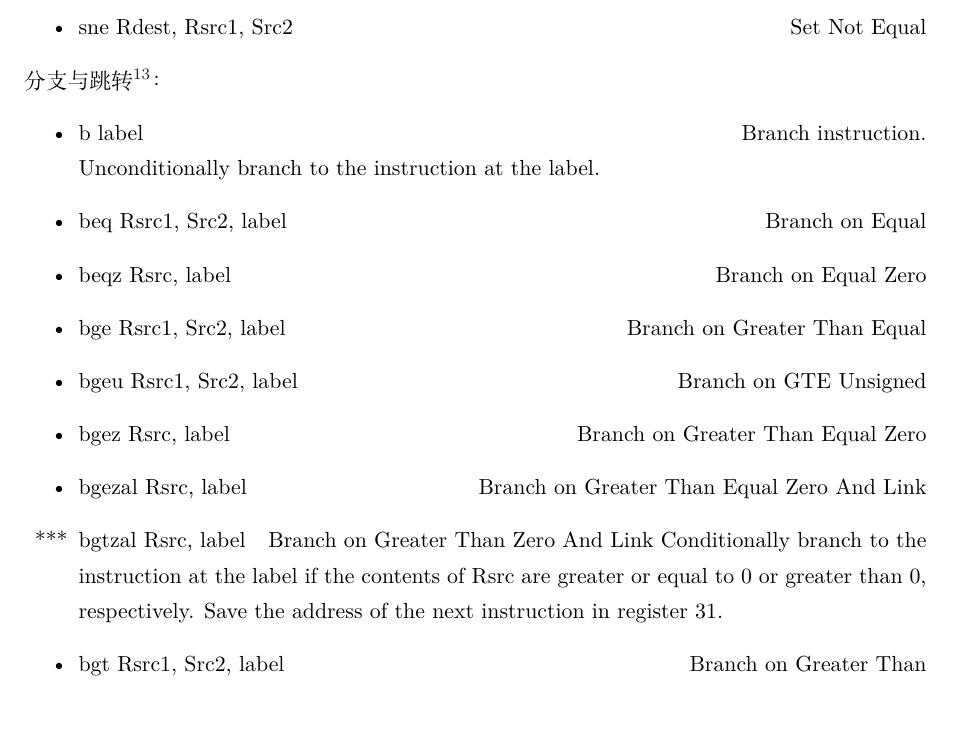
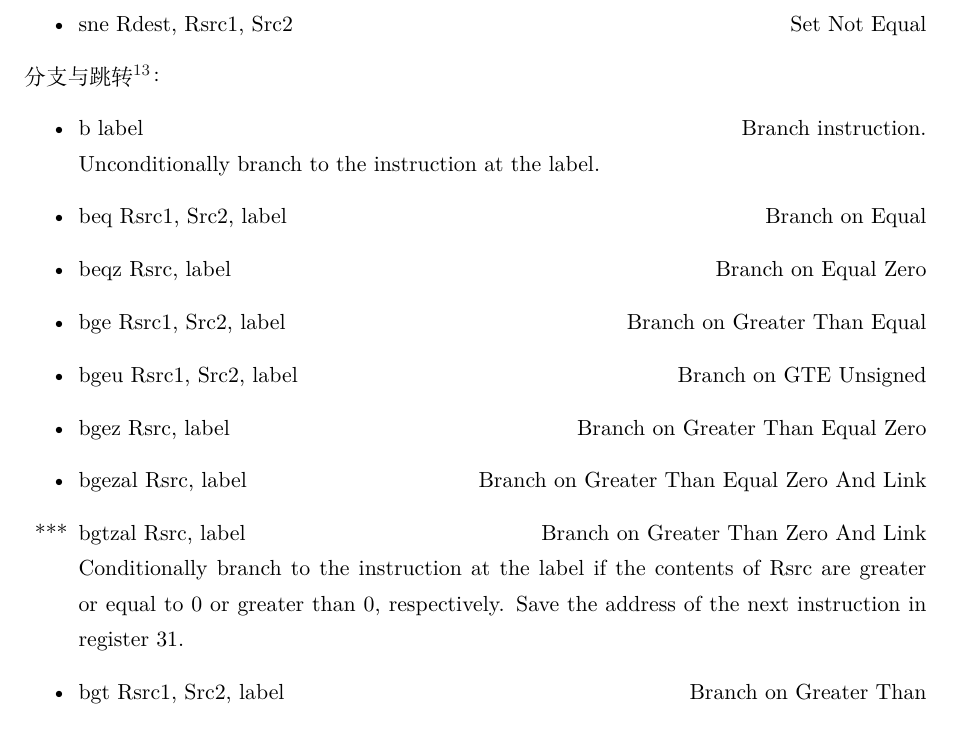
Before and after one commit to BreakVoid/mips-simulator-testcases, a LaTeX document (mips-simulator.tex): part of page 7 of 13, cut so that both start at the same text. Compiled offline with XeLaTeX.

Commit message:
fix a format error

```diff
--- a/mips-simulator.tex
+++ b/mips-simulator.tex
@@ -141,7 +141,7 @@ Store the n 32-bit quantities in successive memory words.
 		\item bgeu Rsrc1, Src2, label	\hfill Branch on GTE Unsigned
 		\item bgez Rsrc, label	\hfill Branch on Greater Than Equal Zero
 		\item bgezal Rsrc, label	\hfill Branch on Greater Than Equal Zero And Link
-		\item [***] bgtzal Rsrc, label	\hfill Branch on Greater Than Zero And Link
+		\item [***] bgtzal Rsrc, label	\hfill Branch on Greater Than Zero And Link\\
 			Conditionally branch to the instruction at the label if the contents of Rsrc are greater or equal to 0 or greater than 0, respectively. Save the address of the next instruction in register 31.
 		\item bgt Rsrc1, Src2, label	\hfill Branch on Greater Than
 		\item bgtu Rsrc1, Src2, label	\hfill Branch on Greater Than Unsigned
```
Also changed, not shown: mips-simulator.pdf.
